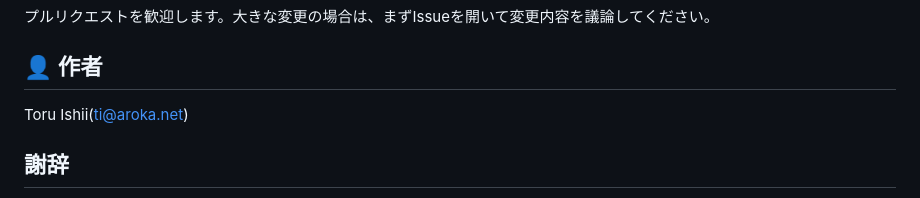
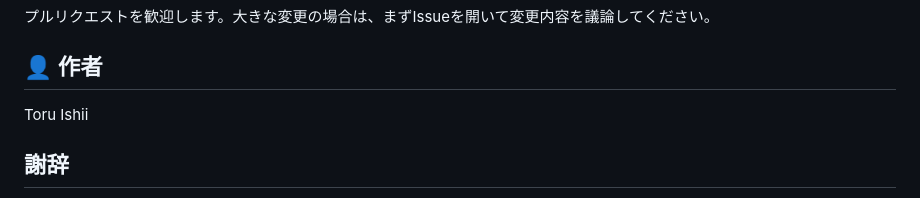
Before and after one commit to tiaroka/mail-to-calendar, a Markdown page: README.md, the part around the change. GitHub-like rendering.

```diff
--- a/README.md
+++ b/README.md
@@ -417,7 +417,7 @@ MIT License - 詳細は[LICENSE](LICENSE)ファイルを参照
 
 ## 👤 作者
 
-Toru Ishii(ti@aroka.net)
+Toru Ishii
 
 ## 謝辞
 
```
